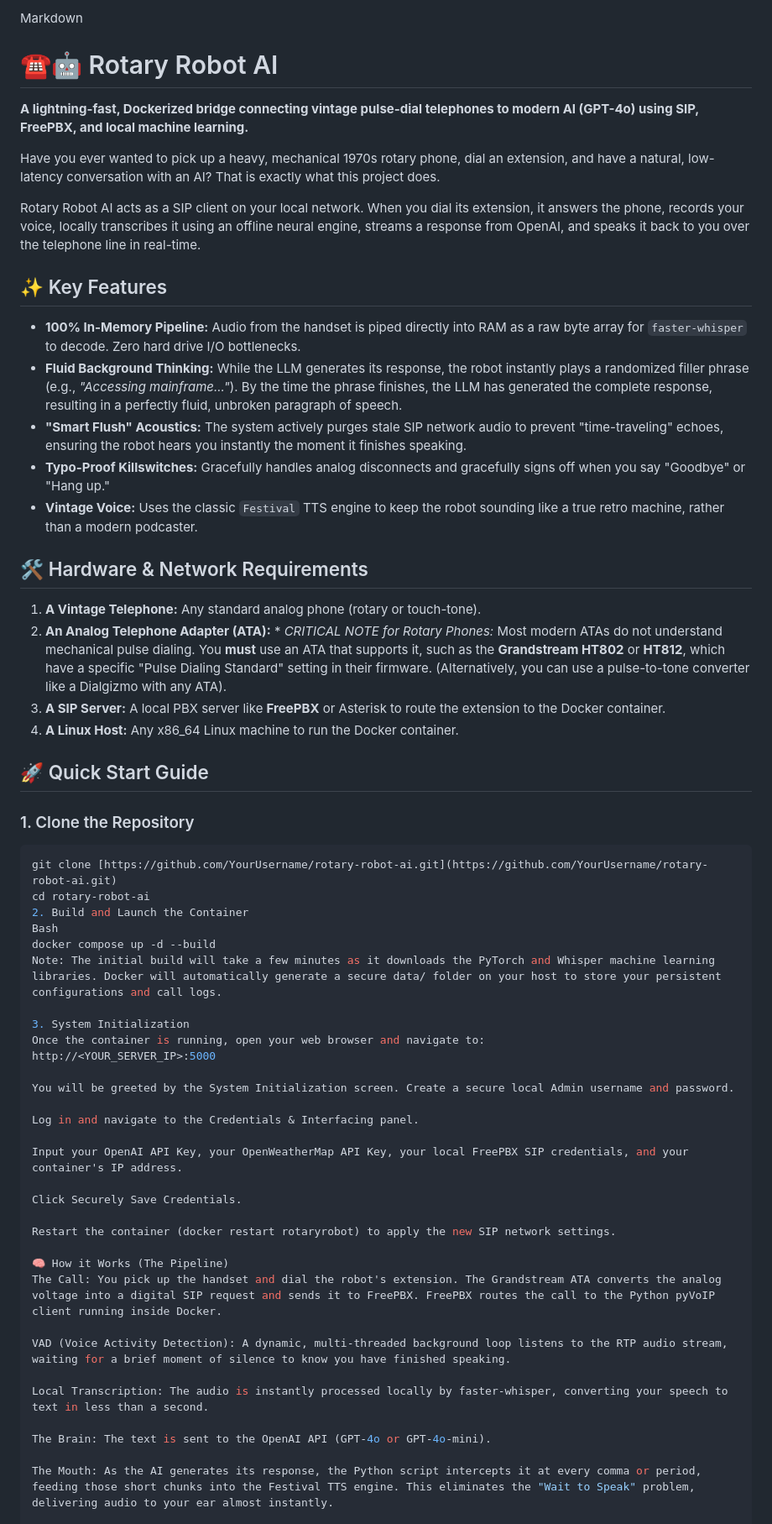
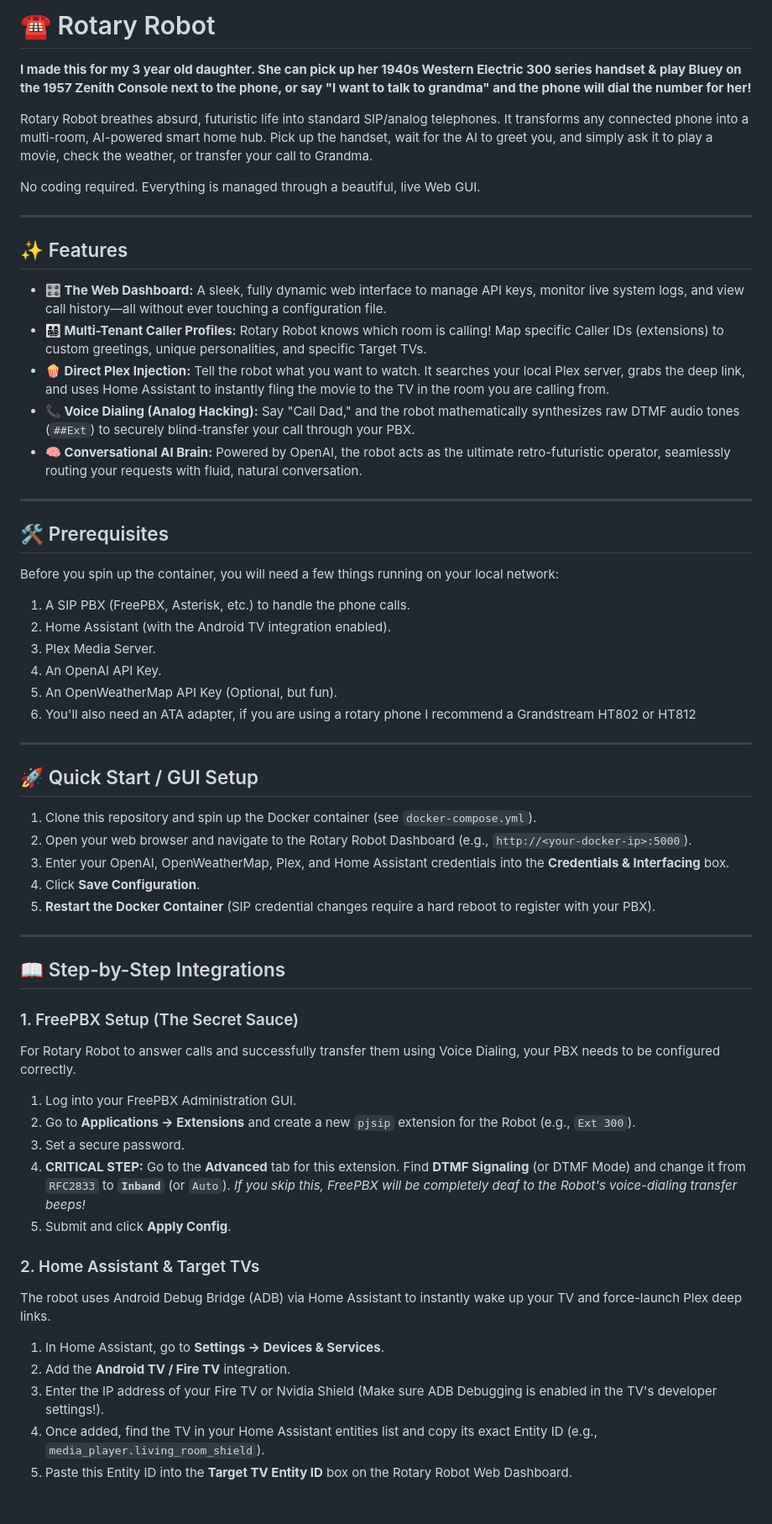
Before and after one commit to BigBeardo/rotary-robot-ai, a Markdown page: README.md, the part around one of its changes. Shown at 84% size. GitHub-like rendering.

Commit message:
Updated README with complete GUI setup instructions and features

````diff
--- a/README.md
+++ b/README.md
@@ -1,58 +1,62 @@
-Markdown
-# ☎️🤖 Rotary Robot AI
+# ☎️ Rotary Robot
 
-**A lightning-fast, Dockerized bridge connecting vintage pulse-dial telephones to modern AI (GPT-4o) using SIP, FreePBX, and local machine learning.**
+**I made this for my 3 year old daughter. She can pick up her 1940s Western Electric 300 series handset & play Bluey on the 1957 Zenith Console next to the phone, or say "I want to talk to grandma" and the phone will dial the number for her!**
 
-Have you ever wanted to pick up a heavy, mechanical 1970s rotary phone, dial an extension, and have a natural, low-latency conversation with an AI? That is exactly what this project does.
+Rotary Robot breathes absurd, futuristic life into standard SIP/analog telephones. It transforms any connected phone into a multi-room, AI-powered smart home hub. Pick up the handset, wait for the AI to greet you, and simply ask it to play a movie, check the weather, or transfer your call to Grandma.
 
-Rotary Robot AI acts as a SIP client on your local network. When you dial its extension, it answers the phone, records your voice, locally transcribes it using an offline neural engine, streams a response from OpenAI, and speaks it back to you over the telephone line in real-time.
+No coding required. Everything is managed through a beautiful, live Web GUI.
 
-## ✨ Key Features
-* **100% In-Memory Pipeline:** Audio from the handset is piped directly into RAM as a raw byte array for `faster-whisper` to decode. Zero hard drive I/O bottlenecks.
-* **Fluid Background Thinking:** While the LLM generates its response, the robot instantly plays a randomized filler phrase (e.g., *"Accessing mainframe..."*). By the time the phrase finishes, the LLM has generated the complete response, resulting in a perfectly fluid, unbroken paragraph of speech.
-* **"Smart Flush" Acoustics:** The system actively purges stale SIP network audio to prevent "time-traveling" echoes, ensuring the robot hears you instantly the moment it finishes speaking.
-* **Typo-Proof Killswitches:** Gracefully handles analog disconnects and gracefully signs off when you say "Goodbye" or "Hang up."
-* **Vintage Voice:** Uses the classic `Festival` TTS engine to keep the robot sounding like a true retro machine, rather than a modern podcaster.
+---
 
-## 🛠️ Hardware & Network Requirements
-1. **A Vintage Telephone:** Any standard analog phone (rotary or touch-tone).
-2. **An Analog Telephone Adapter (ATA):** * *CRITICAL NOTE for Rotary Phones:* Most modern ATAs do not understand mechanical pulse dialing. You **must** use an ATA that supports it, such as the **Grandstream HT802** or **HT812**, which have a specific "Pulse Dialing Standard" setting in their firmware. (Alternatively, you can use a pulse-to-tone converter like a Dialgizmo with any ATA).
-3. **A SIP Server:** A local PBX server like **FreePBX** or Asterisk to route the extension to the Docker container.
-4. **A Linux Host:** Any x86_64 Linux machine to run the Docker container.
+## ✨ Features
 
-## 🚀 Quick Start Guide
+* **🎛️ The Web Dashboard:** A sleek, fully dynamic web interface to manage API keys, monitor live system logs, and view call history—all without ever touching a configuration file.
+* **👨‍👩‍👧‍👦 Multi-Tenant Caller Profiles:** Rotary Robot knows which room is calling! Map specific Caller IDs (extensions) to custom greetings, unique personalities, and specific Target TVs.
+* **🍿 Direct Plex Injection:** Tell the robot what you want to watch. It searches your local Plex server, grabs the deep link, and uses Home Assistant to instantly fling the movie to the TV in the room you are calling from.
+* **📞 Voice Dialing (Analog Hacking):** Say "Call Dad," and the robot mathematically synthesizes raw DTMF audio tones (`##Ext`) to securely blind-transfer your call through your PBX.
+* **🧠 Conversational AI Brain:** Powered by OpenAI, the robot acts as the ultimate retro-futuristic operator, seamlessly routing your requests with fluid, natural conversation.
 
-### 1. Clone the Repository
-```bash
-git clone [https://github.com/YourUsername/rotary-robot-ai.git](https://github.com/YourUsername/rotary-robot-ai.git)
-cd rotary-robot-ai
-2. Build and Launch the Container
-Bash
-docker compose up -d --build
-Note: The initial build will take a few minutes as it downloads the PyTorch and Whisper machine learning libraries. Docker will automatically generate a secure data/ folder on your host to store your persistent configurations and call logs.
+---
 
-3. System Initialization
-Once the container is running, open your web browser and navigate to:
-http://<YOUR_SERVER_IP>:5000
+## 🛠️ Prerequisites
 
-You will be greeted by the System Initialization screen. Create a secure local Admin username and password.
+Before you spin up the container, you will need a few things running on your local network:
+1. A SIP PBX (FreePBX, Asterisk, etc.) to handle the phone calls.
+2. Home Assistant (with the Android TV integration enabled).
+3. Plex Media Server.
+4. An OpenAI API Key.
+5. An OpenWeatherMap API Key (Optional, but fun).
+6. You'll also need an ATA adapter, if you are using a rotary phone I recommend a Grandstream HT802 or HT812
 
-Log in and navigate to the Credentials & Interfacing panel.
+---
 
-Input your OpenAI API Key, your OpenWeatherMap API Key, your local FreePBX SIP credentials, and your container's IP address.
+## 🚀 Quick Start / GUI Setup
 
-Click Securely Save Credentials.
+1. Clone this repository and spin up the Docker container (see `docker-compose.yml`).
+2. Open your web browser and navigate to the Rotary Robot Dashboard (e.g., `http://<your-docker-ip>:5000`).
+3. Enter your OpenAI, OpenWeatherMap, Plex, and Home Assistant credentials into the **Credentials & Interfacing** box.
+4. Click **Save Configuration**.
+5. **Restart the Docker Container** (SIP credential changes require a hard reboot to register with your PBX).
 
-Restart the container (docker restart rotaryrobot) to apply the new SIP network settings.
+---
 
-🧠 How it Works (The Pipeline)
-The Call: You pick up the handset and dial the robot's extension. The Grandstream ATA converts the analog voltage into a digital SIP request and sends it to FreePBX. FreePBX routes the call to the Python pyVoIP client running inside Docker.
+## 📖 Step-by-Step Integrations
 
-VAD (Voice Activity Detection): A dynamic, multi-threaded background loop listens to the RTP audio stream, waiting for a brief moment of silence to know you have finished speaking.
+### 1. FreePBX Setup (The Secret Sauce)
+For Rotary Robot to answer calls and successfully transfer them using Voice Dialing, your PBX needs to be configured correctly.
 
-Local Transcription: The audio is instantly processed locally by faster-whisper, converting your speech to text in less than a second.
+1. Log into your FreePBX Administration GUI.
+2. Go to **Applications -> Extensions** and create a new `pjsip` extension for the Robot (e.g., `Ext 300`).
+3. Set a secure password.
+4. **CRITICAL STEP:** Go to the **Advanced** tab for this extension. Find **DTMF Signaling** (or DTMF Mode) and change it from `RFC2833` to **`Inband`** (or `Auto`). *If you skip this, FreePBX will be completely deaf to the Robot's voice-dialing transfer beeps!*
+5. Submit and click **Apply Config**.
 
-The Brain: The text is sent to the OpenAI API (GPT-4o or GPT-4o-mini).
+### 2. Home Assistant & Target TVs
+The robot uses Android Debug Bridge (ADB) via Home Assistant to instantly wake up your TV and force-launch Plex deep links.
 
-The Mouth: As the AI generates its response, the Python script intercepts it at every comma or period, feeding those short chunks into the Festival TTS engine. This eliminates the "Wait to Speak" problem, delivering audio to your ear almost instantly.
+1. In Home Assistant, go to **Settings -> Devices & Services**.
+2. Add the **Android TV / Fire TV** integration.
+3. Enter the IP address of your Fire TV or Nvidia Shield (Make sure ADB Debugging is enabled in the TV's developer settings!).
+4. Once added, find the TV in your Home Assistant entities list and copy its exact Entity ID (e.g., `media_player.living_room_shield`).
+5. Paste this Entity ID into the **Target TV Entity ID** box on the Rotary Robot Web Dashboard.
 
````
Also changed, not shown: other parts of README.md (+28 -2 lines).
